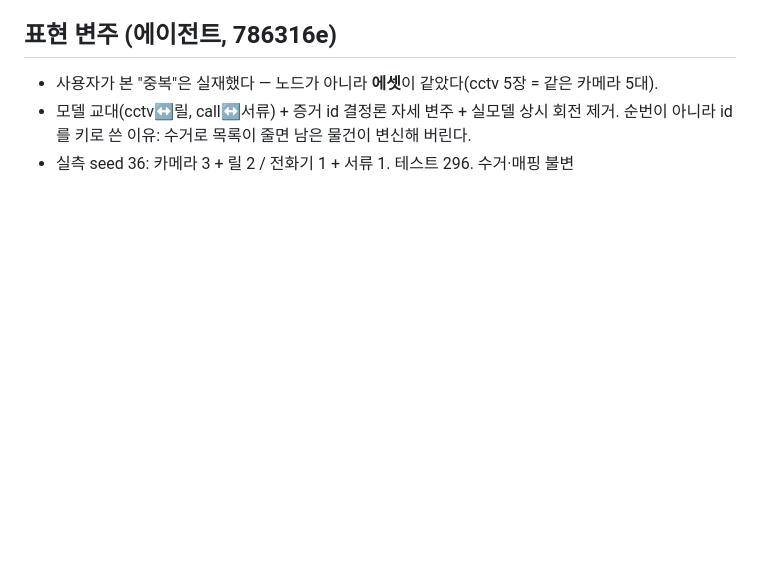
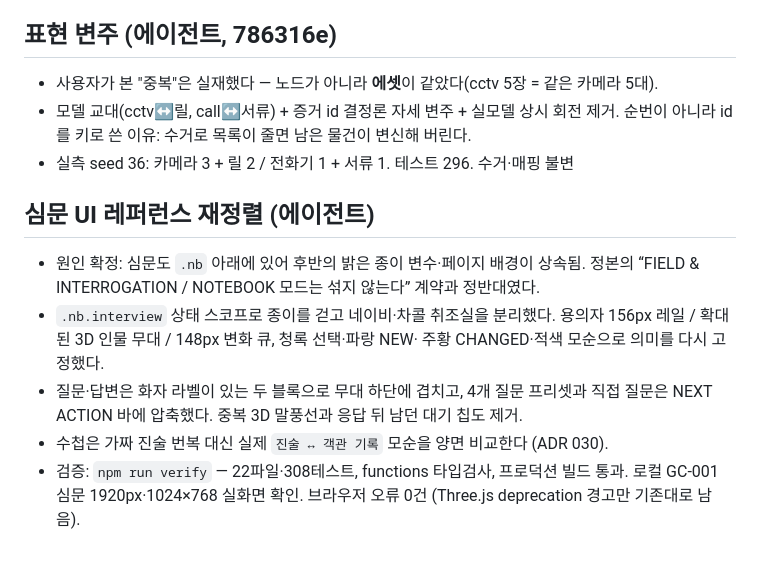
Before and after one commit to teobasaki/nan-alibi, a Markdown page: docs/journal/2026-08-10.md, the part around the change. GitHub-like rendering; blank space fills up the shorter version.

```diff
--- a/docs/journal/2026-08-10.md
+++ b/docs/journal/2026-08-10.md
@@ -152,3 +152,16 @@
 - 모델 교대(cctv↔릴, call↔서류) + 증거 id 결정론 자세 변주 + 실모델 상시 회전 제거.
   순번이 아니라 id 를 키로 쓴 이유: 수거로 목록이 줄면 남은 물건이 변신해 버린다.
 - 실측 seed 36: 카메라 3 + 릴 2 / 전화기 1 + 서류 1. 테스트 296. 수거·매핑 불변
+
+## 심문 UI 레퍼런스 재정렬 (에이전트)
+- 원인 확정: 심문도 `.nb` 아래에 있어 후반의 밝은 종이 변수·페이지 배경이 상속됨.
+  정본의 “FIELD & INTERROGATION / NOTEBOOK 모드는 섞지 않는다” 계약과 정반대였다.
+- `.nb.interview` 상태 스코프로 종이를 걷고 네이비·차콜 취조실을 분리했다.
+  용의자 156px 레일 / 확대된 3D 인물 무대 / 148px 변화 큐, 청록 선택·파랑 NEW·
+  주황 CHANGED·적색 모순으로 의미를 다시 고정했다.
+- 질문·답변은 화자 라벨이 있는 두 블록으로 무대 하단에 겹치고, 4개 질문 프리셋과
+  직접 질문은 NEXT ACTION 바에 압축했다. 중복 3D 말풍선과 응답 뒤 남던 대기 칩도 제거.
+- 수첩은 가짜 진술 번복 대신 실제 `진술 ↔ 객관 기록` 모순을 양면 비교한다 (ADR 030).
+- 검증: `npm run verify` — 22파일·308테스트, functions 타입검사, 프로덕션 빌드 통과.
+  로컬 GC-001 심문 1920px·1024×768 실화면 확인. 브라우저 오류 0건
+  (Three.js deprecation 경고만 기존대로 남음).
```
Also changed, not shown: docs/STATE.md (+33 -0 lines), docs/journal/2026-08-27.md (added, +91 -0 lines).
